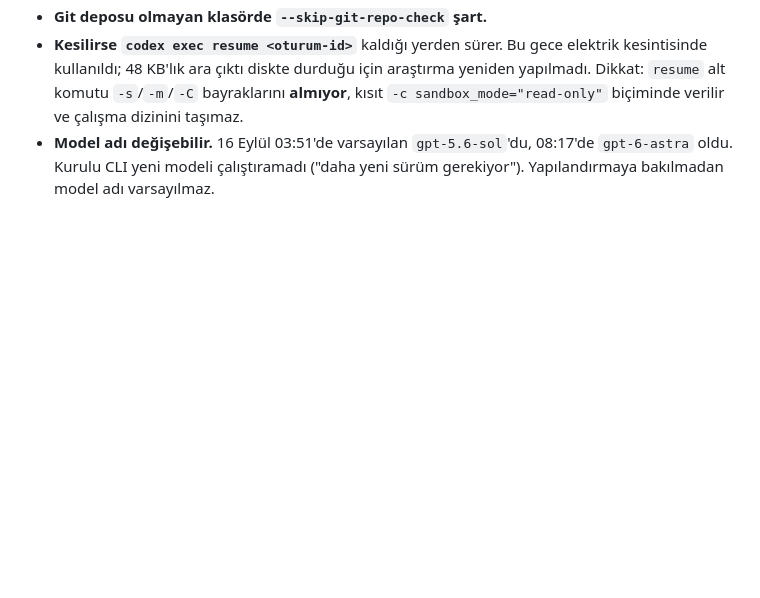
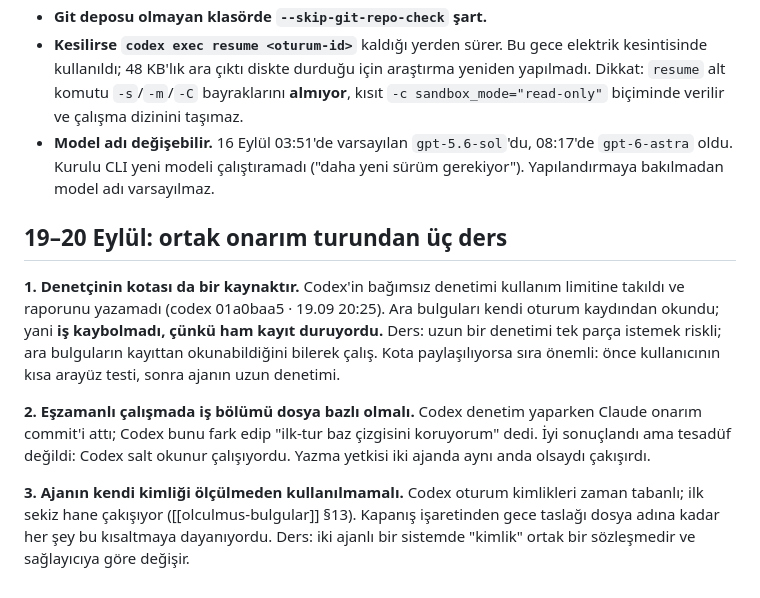
Before and after one commit to yavuzates34/ikinci-beyin, a Markdown page: notlar/iki-ajan-calismasi.md, the part around the change. Rendered like a GitHub page; blank space fills up the shorter version.

Commit message:
iki-ajan-calismasi: ortak onarim turundan uc ders (kota, es zamanli yazma, kimlik)
Co-Authored-By: Claude Opus 5 <noreply@anthropic.com>

```diff
--- a/notlar/iki-ajan-calismasi.md
+++ b/notlar/iki-ajan-calismasi.md
@@ -99,3 +99,23 @@ codex exec -m gpt-5.6-sol -c model_reasoning_effort="xhigh" \
 - **Model adı değişebilir.** 16 Eylül 03:51'de varsayılan `gpt-5.6-sol`'du,
   08:17'de `gpt-6-astra` oldu. Kurulu CLI yeni modeli çalıştıramadı
   ("daha yeni sürüm gerekiyor"). Yapılandırmaya bakılmadan model adı varsayılmaz.
+
+## 19–20 Eylül: ortak onarım turundan üç ders
+
+**1. Denetçinin kotası da bir kaynaktır.** Codex'in bağımsız denetimi kullanım
+limitine takıldı ve raporunu yazamadı (codex 01a0baa5 · 19.09 20:25). Ara
+bulguları kendi oturum kaydından okundu; yani **iş kaybolmadı, çünkü ham kayıt
+duruyordu.** Ders: uzun bir denetimi tek parça istemek riskli; ara bulguların
+kayıttan okunabildiğini bilerek çalış. Kota paylaşılıyorsa sıra önemli: önce
+kullanıcının kısa arayüz testi, sonra ajanın uzun denetimi.
+
+**2. Eşzamanlı çalışmada iş bölümü dosya bazlı olmalı.** Codex denetim
+yaparken Claude onarım commit'i attı; Codex bunu fark edip "ilk-tur baz
+çizgisini koruyorum" dedi. İyi sonuçlandı ama tesadüf değildi: Codex salt
+okunur çalışıyordu. Yazma yetkisi iki ajanda aynı anda olsaydı çakışırdı.
+
+**3. Ajanın kendi kimliği ölçülmeden kullanılmamalı.** Codex oturum kimlikleri
+zaman tabanlı; ilk sekiz hane çakışıyor ([[olculmus-bulgular]] §13). Kapanış
+işaretinden gece taslağı dosya adına kadar her şey bu kısaltmaya dayanıyordu.
+Ders: iki ajanlı bir sistemde "kimlik" ortak bir sözleşmedir ve sağlayıcıya
+göre değişir.
```
Also changed, not shown: notlar/sunum-incelemesi-onarim-listesi.md (+10 -10 lines).
